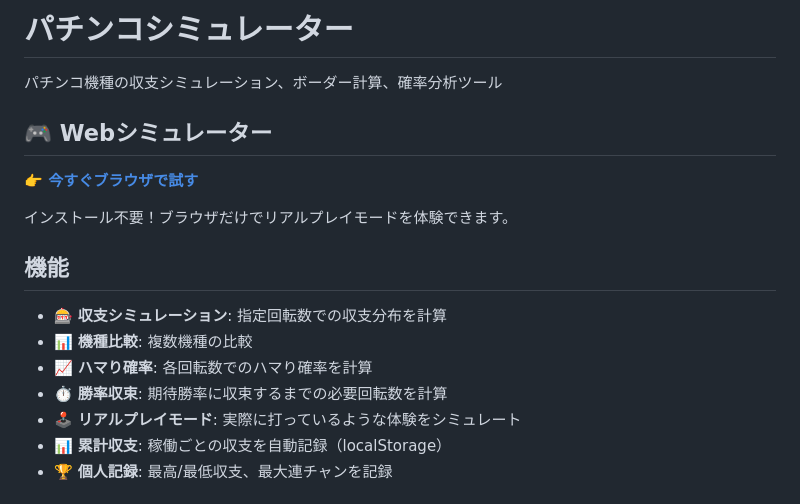
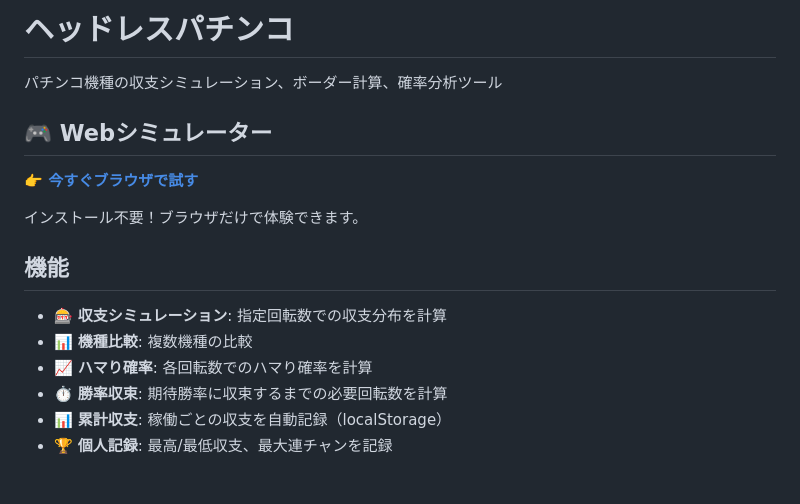
Before and after one commit to tatsuhitofuruta/pachinko-simulator, a Markdown page: README.md, the part around one of its changes. GitHub-like rendering.

```diff
--- a/README.md
+++ b/README.md
@@ -1,4 +1,4 @@
-# パチンコシミュレーター
+# ヘッドレスパチンコ
 
 パチンコ機種の収支シミュレーション、ボーダー計算、確率分析ツール
 
@@ -6,7 +6,7 @@
 
 **👉 [今すぐブラウザで試す](https://tatsuhitofuruta.github.io/pachinko-simulator/)**
 
-インストール不要！ブラウザだけでリアルプレイモードを体験できます。
+インストール不要！ブラウザだけで体験できます。
 
 ## 機能
 
@@ -14,7 +14,6 @@
 - 📊 **機種比較**: 複数機種の比較
 - 📈 **ハマり確率**: 各回転数でのハマり確率を計算
 - ⏱️ **勝率収束**: 期待勝率に収束するまでの必要回転数を計算
-- 🕹️ **リアルプレイモード**: 実際に打っているような体験をシミュレート
 - 📊 **累計収支**: 稼働ごとの収支を自動記録（localStorage）
 - 🏆 **個人記録**: 最高/最低収支、最大連チャンを記録
 
```
Also changed, not shown: other parts of README.md (+3 -27 lines).
